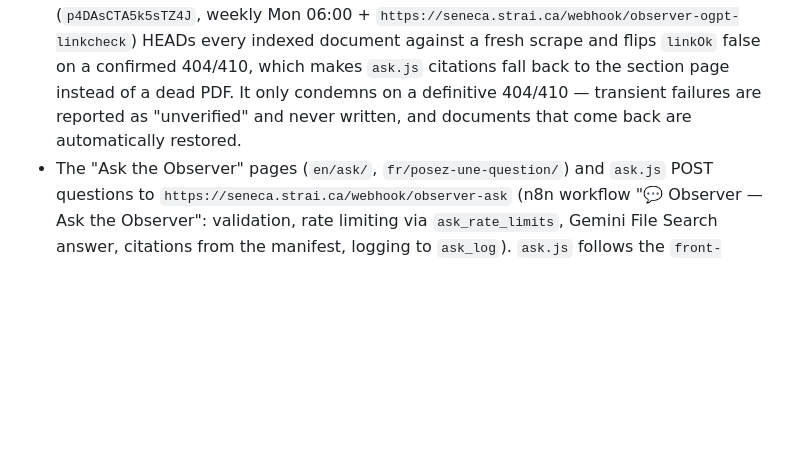
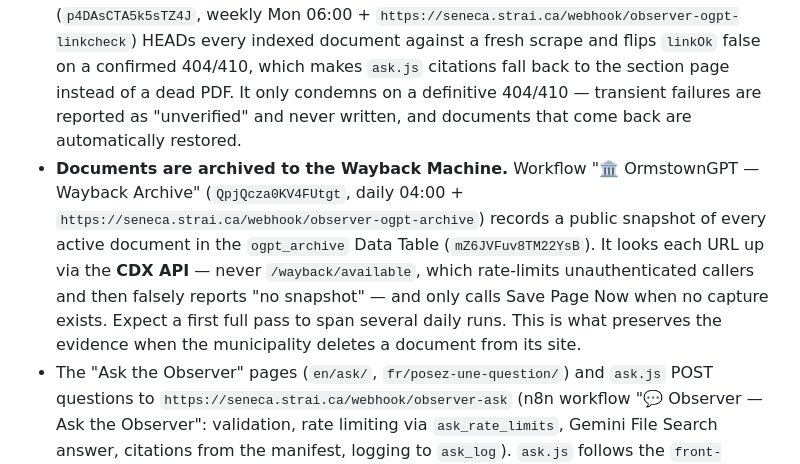
Before and after one commit to OrmstownObserver/ormstownobserver.github.io, a Markdown page: CLAUDE.md, the part around the change. Rendered like a GitHub page; blank space fills up the shorter version.

```diff
--- a/CLAUDE.md
+++ b/CLAUDE.md
@@ -19,6 +19,7 @@ This repository contains the static bilingual website for The Ormstown Observer.
 - **`ogpt-sources.json` is generated — never hand-edit it.** The n8n workflow "🏛️ OrmstownGPT — Site Scanner & Ingest" (`pfe4w4SLTJuRaDHe`, NEST instance) scrapes the official ormstown.ca document sections, indexes each PDF into the Gemini File Search store `ormstowngpt-docs`, maintains the manifest in the `ogpt_documents` Data Table, and commits `ogpt-sources.json` — rebuild via `https://seneca.strai.ca/webhook/observer-ogpt-build` or the daily 05:30 schedule. Documents left in `state: failed` are automatically retried on the next run unless `linkOk` is false (dead source URL); `lastError` records why a document failed.
 - **v1 "Ask Index Builder" is fully retired (cutover completed 2026-07-29).** Removed: Gemini stores `observer-municipal-docs` + `ogpt-smoke-test` (deleted to free the indexing quota that was blocking 20 public notices), the `ask_documents` Data Table, `ask-sources.json`, and the stale `file_search_store` row in `ask_config`. Builder `qZQg4E4vQPhwxmeH` is deactivated and renamed "🗄️ RETIRED — do not reactivate". `ask_rate_limits`, `ask_config` (row `ogpt_store_name` only) and `ask_log` are still in use — do not delete those.
 - **Link rot is monitored.** Workflow "🔗 OrmstownGPT — Link Health Sweep" (`p4DAsCTA5k5sTZ4J`, weekly Mon 06:00 + `https://seneca.strai.ca/webhook/observer-ogpt-linkcheck`) HEADs every indexed document against a fresh scrape and flips `linkOk` false on a confirmed 404/410, which makes `ask.js` citations fall back to the section page instead of a dead PDF. It only condemns on a definitive 404/410 — transient failures are reported as "unverified" and never written, and documents that come back are automatically restored.
+- **Documents are archived to the Wayback Machine.** Workflow "🏛️ OrmstownGPT — Wayback Archive" (`QpjQcza0KV4FUtgt`, daily 04:00 + `https://seneca.strai.ca/webhook/observer-ogpt-archive`) records a public snapshot of every active document in the `ogpt_archive` Data Table (`mZ6JVFuv8TM22YsB`). It looks each URL up via the **CDX API** — never `/wayback/available`, which rate-limits unauthenticated callers and then falsely reports "no snapshot" — and only calls Save Page Now when no capture exists. Expect a first full pass to span several daily runs. This is what preserves the evidence when the municipality deletes a document from its site.
 - The "Ask the Observer" pages (`en/ask/`, `fr/posez-une-question/`) and `ask.js` POST questions to `https://seneca.strai.ca/webhook/observer-ask` (n8n workflow "💬 Observer — Ask the Observer": validation, rate limiting via `ask_rate_limits`, Gemini File Search answer, citations from the manifest, logging to `ask_log`). `ask.js` follows the `front-page.js` discipline — textContent-only rendering and whitelisted citation URLs; keep it that way.
 - `images/` holds site assets and should be referenced with stable paths. Front-page images are named `<story-slug>.jpg` (GitHub Path minus `en/`, slashes → hyphens).
 - New stories should follow the existing folder pattern for English and French pages, get an Articles row in Notion (Status ✅ Published + GitHub Path + Path FR + Headline EN/FR), and use the `figure.article-figure` pattern from `en/toit-vert-development/index.html` for in-article images (skeleton in `templates/page-template.html`).
```
Also changed, not shown: AGENTS.md (added, +21 -0 lines).
